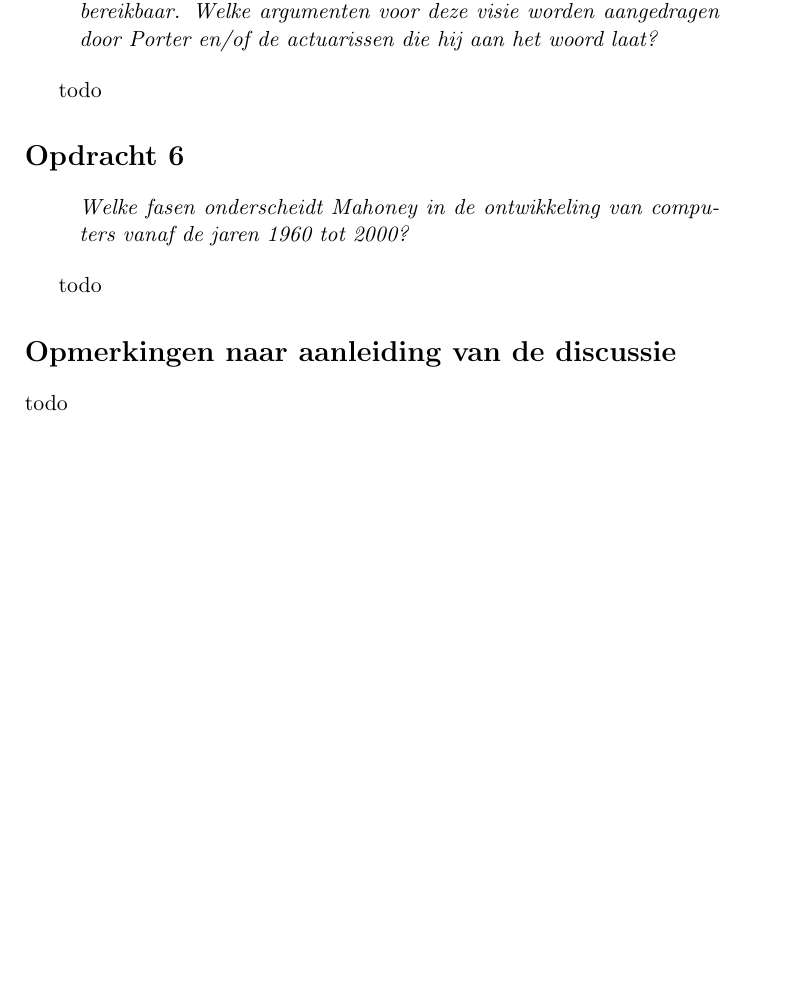
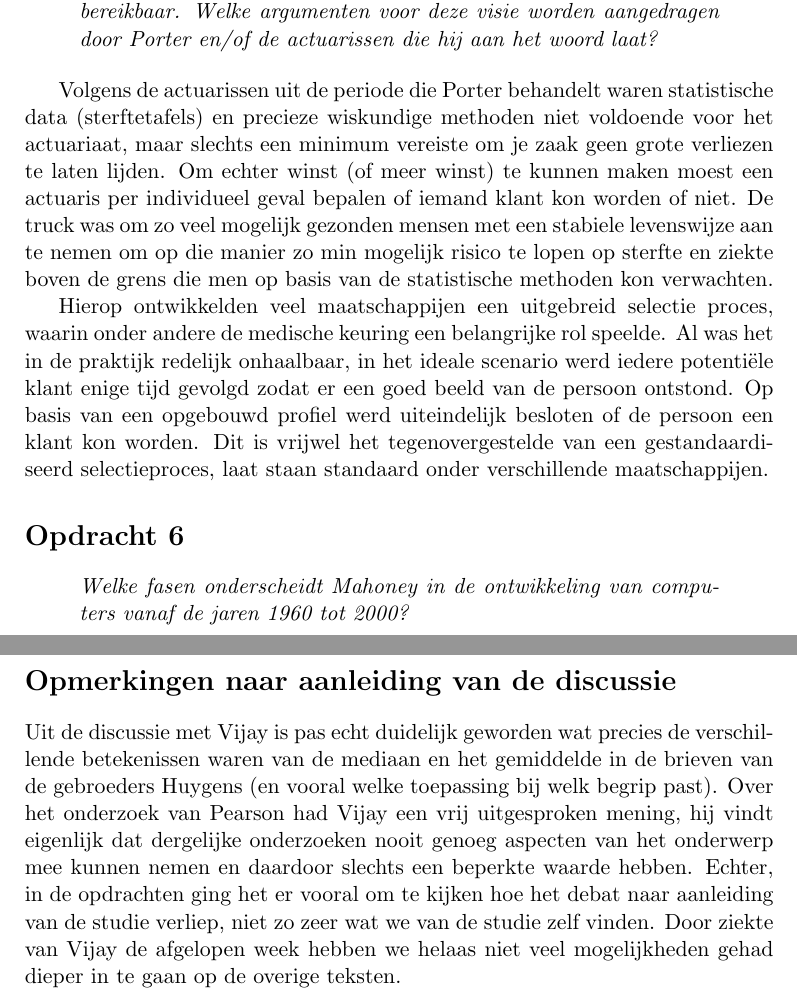
Before and after one commit to martijnvermaat/documents, a LaTeX document (vu/wetenschapsgeschiedenis/opdrachten-2.tex): part of page 5 of 5 before the commit and two parts of pages 5 and 6 of 6 after it, the two joined at a grey line, cut so that both start at the same text, the shorter picture padded with empty space. Compiled offline with pdfLaTeX.

Commit message:
Twee opdrachten gemaakt.

```diff
--- a/vu/wetenschapsgeschiedenis/opdrachten-2.tex
+++ b/vu/wetenschapsgeschiedenis/opdrachten-2.tex
@@ -264,7 +264,23 @@ studie, die tegengesteld was een hun eigen overtuiging, af.
 \end{quote}
 
 
-todo
+Volgens de actuarissen uit de periode die Porter behandelt waren statistische
+data (sterftetafels) en precieze wiskundige methoden niet voldoende voor het
+actuariaat, maar slechts een minimum vereiste om je zaak geen grote verliezen
+te laten lijden. Om echter winst (of meer winst) te kunnen maken moest een
+actuaris per individueel geval bepalen of iemand klant kon worden of niet. De
+truck was om zo veel mogelijk gezonden mensen met een stabiele levenswijze aan
+te nemen om op die manier zo min mogelijk risico te lopen op sterfte en ziekte
+boven de grens die men op basis van de statistische methoden kon verwachten.
+
+Hierop ontwikkelden veel maatschappijen een uitgebreid selectie proces, waarin
+onder andere de medische keuring een belangrijke rol speelde. Al was het in de
+praktijk redelijk onhaalbaar, in het ideale scenario werd iedere potenti\"ele
+klant enige tijd gevolgd zodat er een goed beeld van de persoon ontstond. Op
+basis van een opgebouwd profiel werd uiteindelijk besloten of de persoon een
+klant kon worden. Dit is vrijwel het tegenovergestelde van een
+gestandaardiseerd selectieproces, laat staan standaard onder verschillende
+maatschappijen.
 
 
 \section*{Opdracht 6}
@@ -276,13 +292,22 @@ todo
 \end{quote}
 
 
-todo
+
 
 
 \section*{Opmerkingen naar aanleiding van de discussie}
 
 
-todo
+Uit de discussie met Vijay is pas echt duidelijk geworden wat precies de
+verschillende betekenissen waren van de mediaan en het gemiddelde in de
+brieven van de gebroeders Huygens (en vooral welke toepassing bij welk begrip
+past). Over het onderzoek van Pearson had Vijay een vrij uitgesproken mening,
+hij vindt eigenlijk dat dergelijke onderzoeken nooit genoeg aspecten van het
+onderwerp mee kunnen nemen en daardoor slechts een beperkte waarde
+hebben. Echter, in de opdrachten ging het er vooral om te kijken hoe het debat
+naar aanleiding van de studie verliep, niet zo zeer wat we van de studie zelf
+vinden. Door ziekte van Vijay de afgelopen week hebben we helaas niet veel
+mogelijkheden gehad dieper in te gaan op de overige teksten.
 
 
 \end{document}
```
